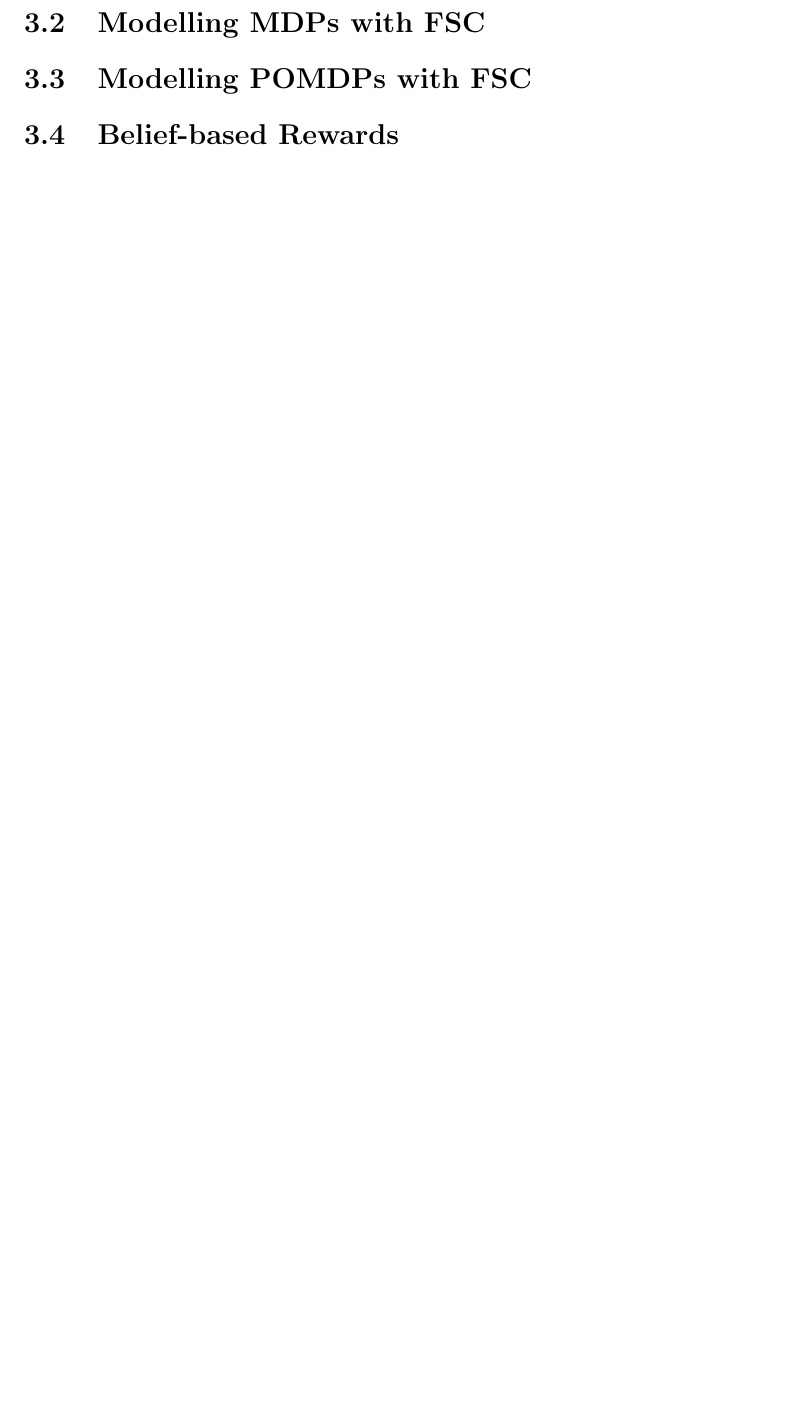
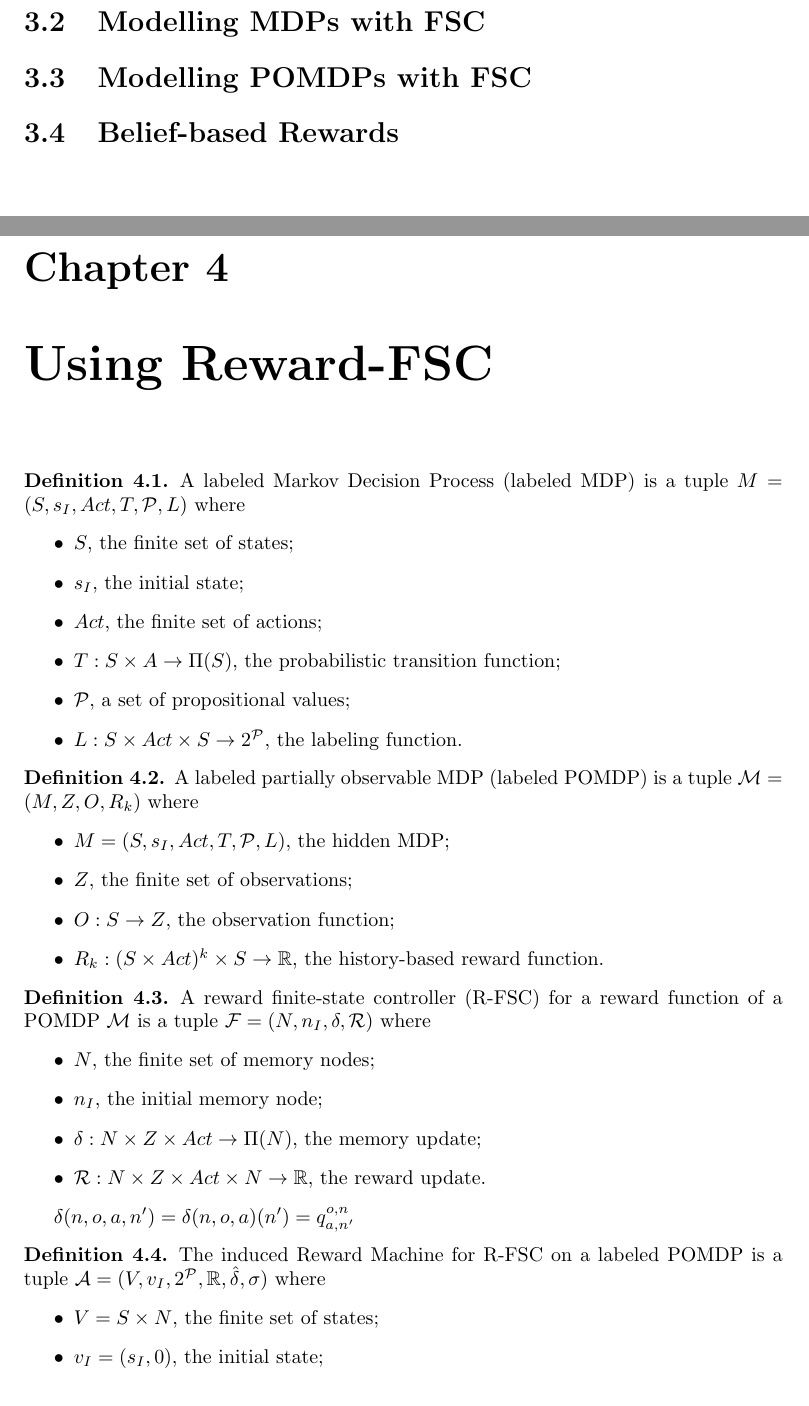
Before and after one commit to srnapls/history-rewards-for-pomdps, a LaTeX thesis (thesis.tex, which reads sections/reward-fsc.tex): part of page 10 of 11 before the commit and two parts of pages 10 and 11 of 13 after it, the two joined at a grey line, cut so that both start at the same text, the shorter picture padded with empty space. Compiled offline with pdfLaTeX.

Commit message:
reward-fsc
updated reward-fsc

```diff
--- /dev/null
+++ b/sections/reward-fsc.tex
@@ -0,0 +1,41 @@
+\begin{definition}
+	A labeled Markov Decision Process (labeled MDP) is a tuple $M=(S,s_I,Act,T,\mathcal{P},L)$ where
+	\begin{itemize}
+		\item $S$, the finite set of states;
+		\item $s_I$, the initial state;
+		\item $Act$, the finite set of actions;
+		\item $T:S\times A\to \Pi(S)$, the probabilistic transition function;
+		\item $\mathcal{P}$, a set of propositional values;
+		\item $L:S\times Act\times S\to 2^\mathcal{P}$, the labeling function.
+	\end{itemize}
+\end{definition}
+
+
+\begin{definition}
+	A labeled partially observable MDP (labeled POMDP) is a tuple $\mathcal{M}=(M, Z, O, R_k)$ where
+	\begin{itemize}
+		\item $M=(S,s_I,Act,T,\mathcal{P},L)$, the hidden MDP;
+		\item $Z$, the finite set of observations;
+		\item $O:S\to Z$, the observation function;
+		\item $R_k:(S\times Act)^k\times S \to \mathbb{R}$, the history-based reward function.
+	\end{itemize}
+\end{definition}
+
+\begin{definition}
+	A reward finite-state controller (R-FSC) for a reward function of a POMDP $\mathcal{M}$ is a tuple $\mathcal{F}=(N,n_I,\delta,\mathcal{R})$ where
+	\begin{itemize}
+		\item $N$, the finite set of memory nodes;
+		\item $n_I$, the initial memory node;
+		\item $\delta: N \times Z \times Act \to \Pi(N)$, the memory update;
+		\item $\mathcal{R}: N \times Z \times Act\times N \to \mathbb{R}$, the reward update.
+	\end{itemize}
+\end{definition}
+
+$\delta(n,o,a,n')=\delta(n,o,a)(n') = q^{o,n}_{a,n'}$
+
+\begin{definition}
+	The induced Reward Machine for R-FSC on a labeled POMDP is a tuple $\mathcal{A}=(V,v_I,2^{\mathcal{P}},\mathbb{R},\hat{\delta},\sigma)$ where
+	\begin{itemize}
+		\item $V=S\times N$, the finite set of states;
+		\item $v_I=(s_I,0)$, the initial state;
+		\item $2^{\mathcal{P}}$, the input set;
--- a/thesis.tex
+++ b/thesis.tex
@@ -119,7 +119,8 @@
 	\chapter{Finite State Controllers}
 	\input{sections/fsc.tex}
 	%\input{reference.tex}
-
+	\chapter{Using Reward-FSC }
+	\input{sections/reward-fsc.tex}
 
 
 
```
Also changed, not shown: references.bib (+25 -0 lines), sections/fsc.tex (+18 -1 lines), thesis.pdf, sections/reward-fsc.tex (9 more changed lines).
